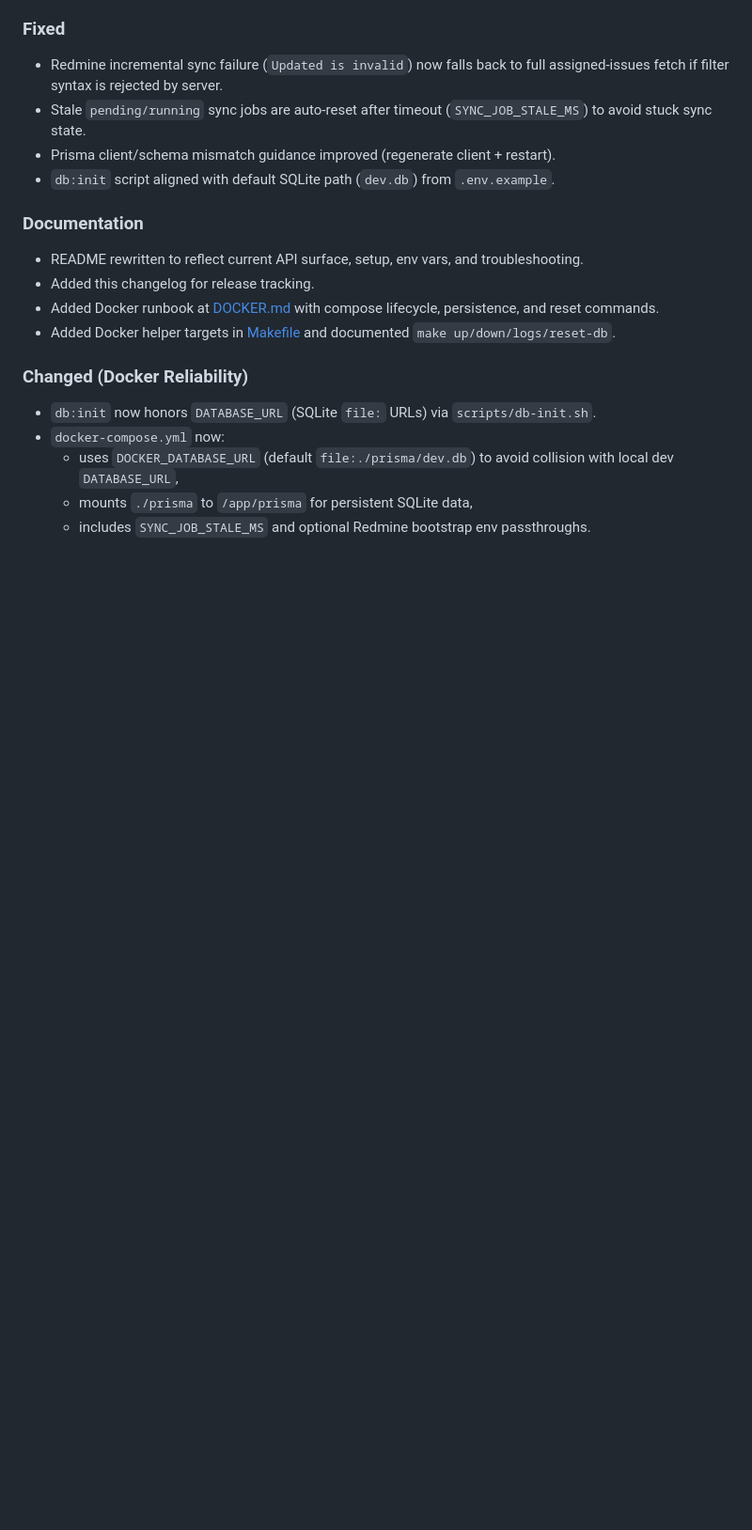
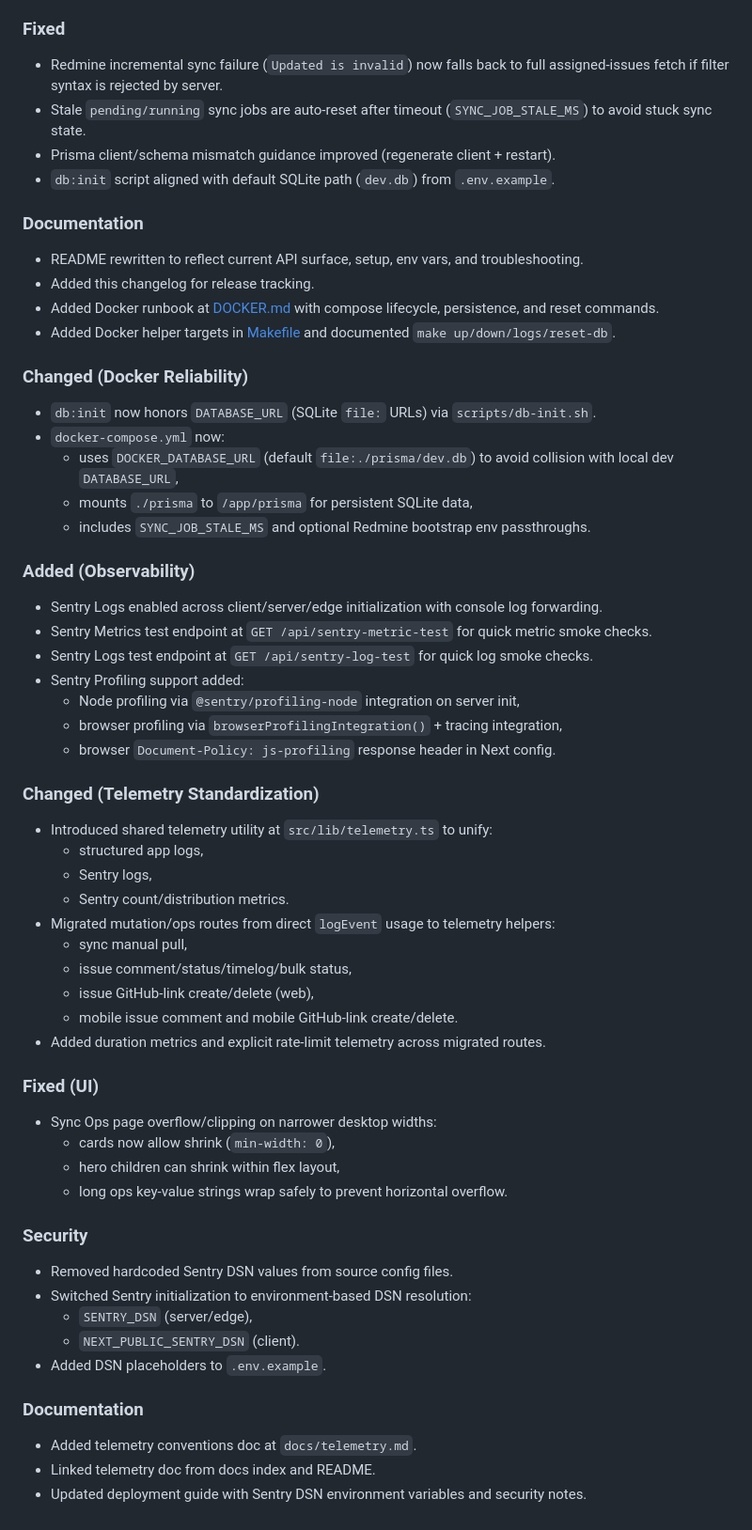
Before and after one commit to buluma/redmine-dashboard, a Markdown page: CHANGELOG.md, the part around the change. Shown at 94% size. Rendered like a GitHub page; blank space fills up the shorter version.

```diff
--- a/CHANGELOG.md
+++ b/CHANGELOG.md
@@ -74,3 +74,47 @@ All notable changes to this project are documented in this file.
   - uses `DOCKER_DATABASE_URL` (default `file:./prisma/dev.db`) to avoid collision with local dev `DATABASE_URL`,
   - mounts `./prisma` to `/app/prisma` for persistent SQLite data,
   - includes `SYNC_JOB_STALE_MS` and optional Redmine bootstrap env passthroughs.
+
+### Added (Observability)
+
+- Sentry Logs enabled across client/server/edge initialization with console log forwarding.
+- Sentry Metrics test endpoint at `GET /api/sentry-metric-test` for quick metric smoke checks.
+- Sentry Logs test endpoint at `GET /api/sentry-log-test` for quick log smoke checks.
+- Sentry Profiling support added:
+  - Node profiling via `@sentry/profiling-node` integration on server init,
+  - browser profiling via `browserProfilingIntegration()` + tracing integration,
+  - browser `Document-Policy: js-profiling` response header in Next config.
+
+### Changed (Telemetry Standardization)
+
+- Introduced shared telemetry utility at `src/lib/telemetry.ts` to unify:
+  - structured app logs,
+  - Sentry logs,
+  - Sentry count/distribution metrics.
+- Migrated mutation/ops routes from direct `logEvent` usage to telemetry helpers:
+  - sync manual pull,
+  - issue comment/status/timelog/bulk status,
+  - issue GitHub-link create/delete (web),
+  - mobile issue comment and mobile GitHub-link create/delete.
+- Added duration metrics and explicit rate-limit telemetry across migrated routes.
+
+### Fixed (UI)
+
+- Sync Ops page overflow/clipping on narrower desktop widths:
+  - cards now allow shrink (`min-width: 0`),
+  - hero children can shrink within flex layout,
+  - long ops key-value strings wrap safely to prevent horizontal overflow.
+
+### Security
+
+- Removed hardcoded Sentry DSN values from source config files.
+- Switched Sentry initialization to environment-based DSN resolution:
+  - `SENTRY_DSN` (server/edge),
+  - `NEXT_PUBLIC_SENTRY_DSN` (client).
+- Added DSN placeholders to `.env.example`.
+
+### Documentation
+
+- Added telemetry conventions doc at `docs/telemetry.md`.
+- Linked telemetry doc from docs index and README.
+- Updated deployment guide with Sentry DSN environment variables and security notes.
```
